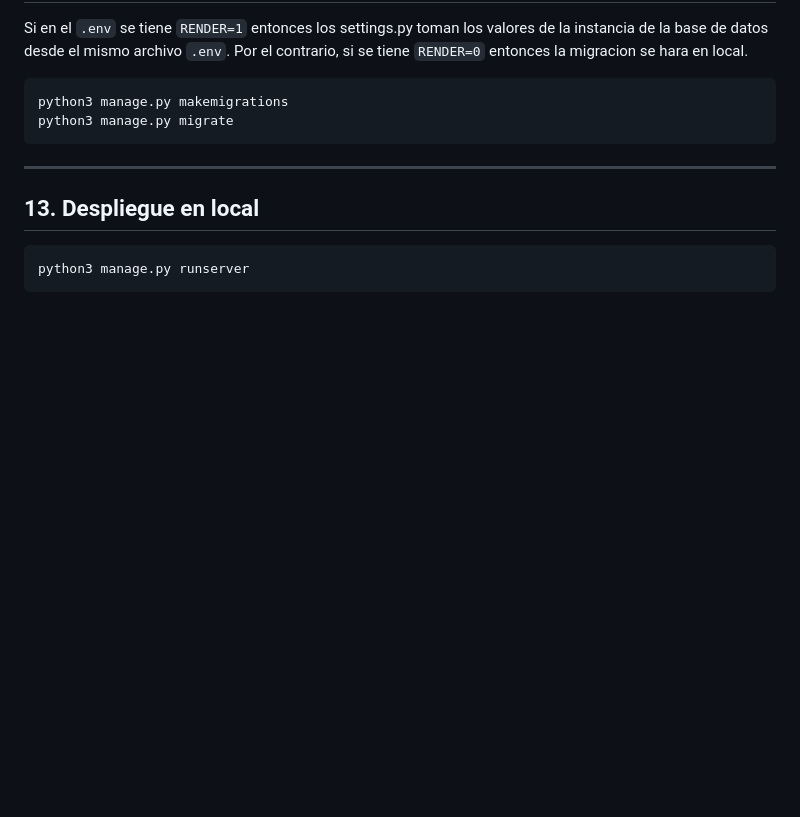
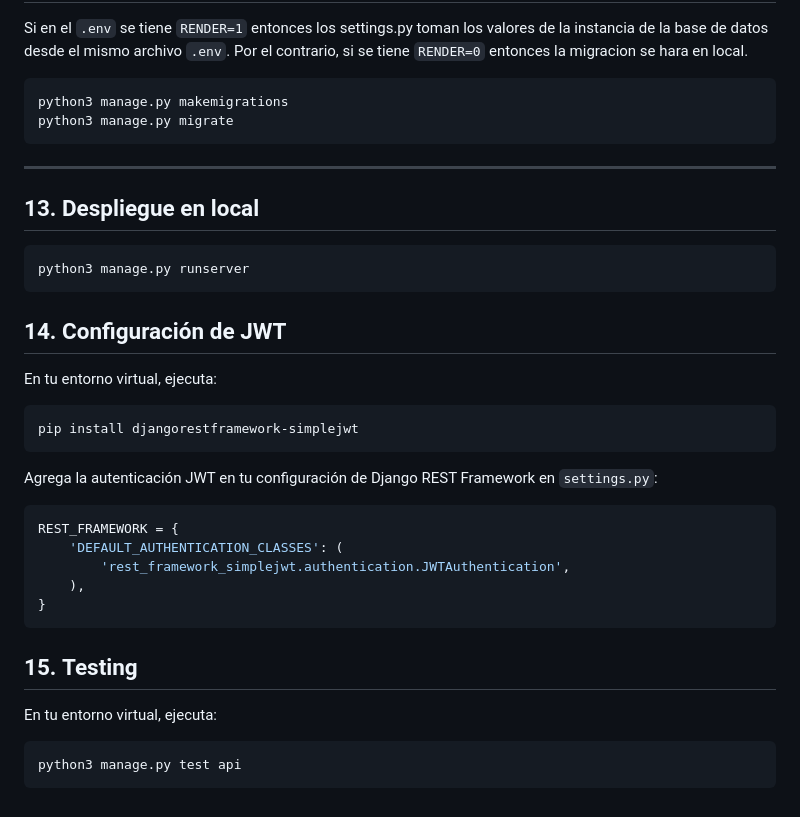
Before and after one commit to JMLTUnderCode/Clontube, a Markdown page: README.md, the part around the change. GitHub-like rendering; blank space fills up the shorter version.

Commit message:
Se agrega informacion sobre configuracion de JWT y testing de api django

`````diff
--- a/README.md
+++ b/README.md
@@ -185,3 +185,26 @@ python3 manage.py migrate
 ```sh
 python3 manage.py runserver
 ```
+
+## 14. **Configuración de JWT**
+
+En tu entorno virtual, ejecuta:
+```sh
+pip install djangorestframework-simplejwt
+```
+
+Agrega la autenticación JWT en tu configuración de Django REST Framework en `settings.py`:
+
+````python
+REST_FRAMEWORK = {
+    'DEFAULT_AUTHENTICATION_CLASSES': (
+        'rest_framework_simplejwt.authentication.JWTAuthentication',
+    ),
+}
+````
+
+## 15. **Testing**
+En tu entorno virtual, ejecuta:
+```sh
+python3 manage.py test api
+```
`````
